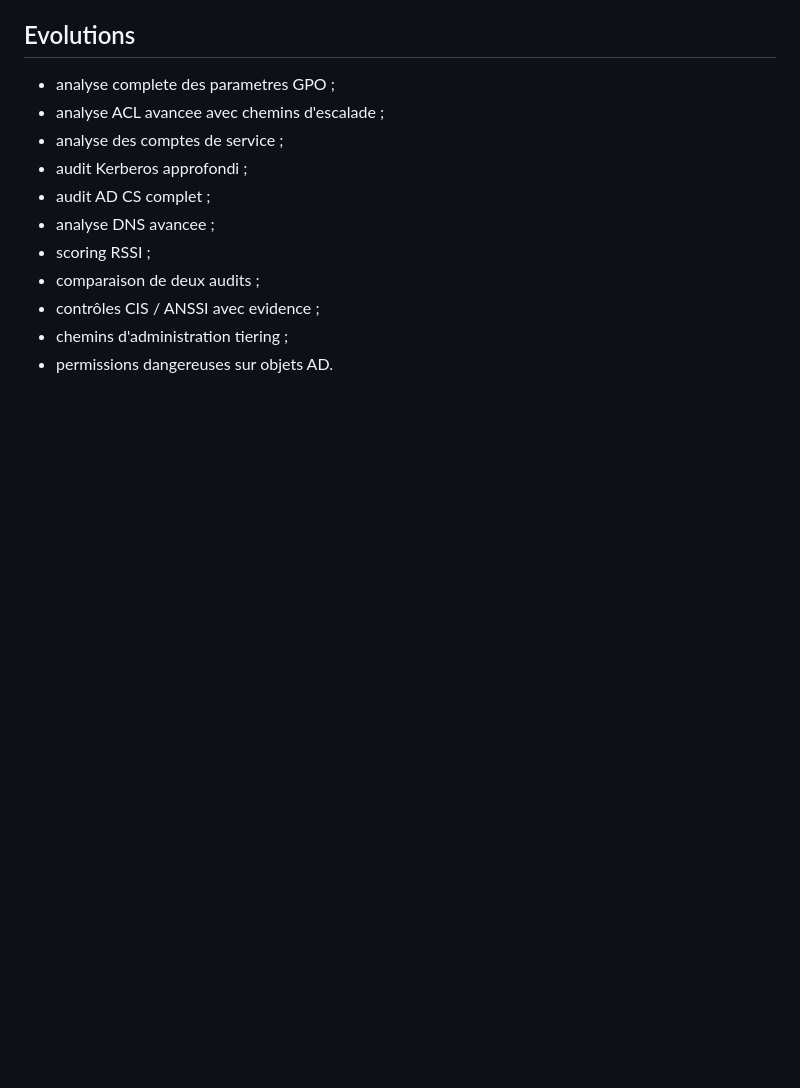
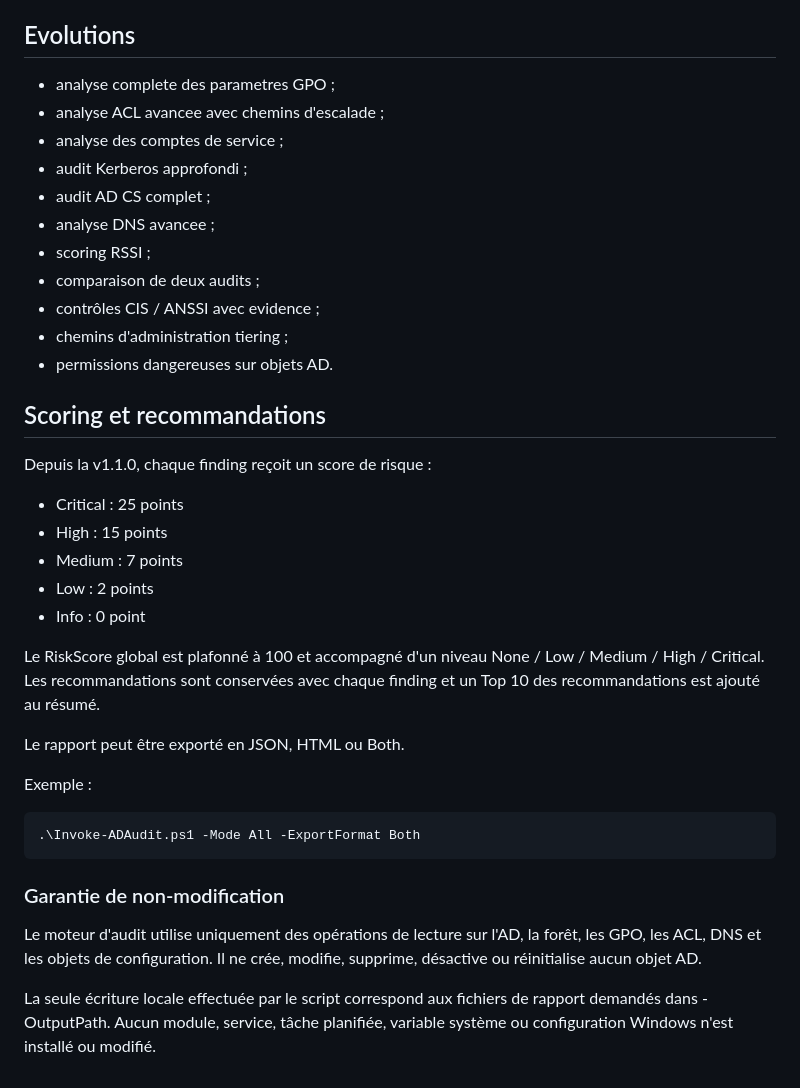
Before and after one commit to Sotoamino/AdAdvancedConfigurator, a Markdown page: Audit/README.md, the part around the change. GitHub-like rendering; blank space fills up the shorter version.

Commit message:
docs(audit): document scoring, exports and read-only guarantee

```diff
--- a/Audit/README.md
+++ b/Audit/README.md
@@ -88,3 +88,27 @@ Un audit AD peut contenir des noms, UPN, groupes privilegies, structure OU, SPN,
 - contrôles CIS / ANSSI avec evidence ;
 - chemins d'administration tiering ;
 - permissions dangereuses sur objets AD.
+
+
+## Scoring et recommandations
+
+Depuis la v1.1.0, chaque finding reçoit un score de risque :
+- Critical : 25 points
+- High : 15 points
+- Medium : 7 points
+- Low : 2 points
+- Info : 0 point
+
+Le RiskScore global est plafonné à 100 et accompagné d'un niveau None / Low / Medium / High / Critical. Les recommandations sont conservées avec chaque finding et un Top 10 des recommandations est ajouté au résumé.
+
+Le rapport peut être exporté en JSON, HTML ou Both.
+
+Exemple :
+
+    .\Invoke-ADAudit.ps1 -Mode All -ExportFormat Both
+
+### Garantie de non-modification
+
+Le moteur d'audit utilise uniquement des opérations de lecture sur l'AD, la forêt, les GPO, les ACL, DNS et les objets de configuration. Il ne crée, modifie, supprime, désactive ou réinitialise aucun objet AD.
+
+La seule écriture locale effectuée par le script correspond aux fichiers de rapport demandés dans -OutputPath. Aucun module, service, tâche planifiée, variable système ou configuration Windows n'est installé ou modifié.
```
